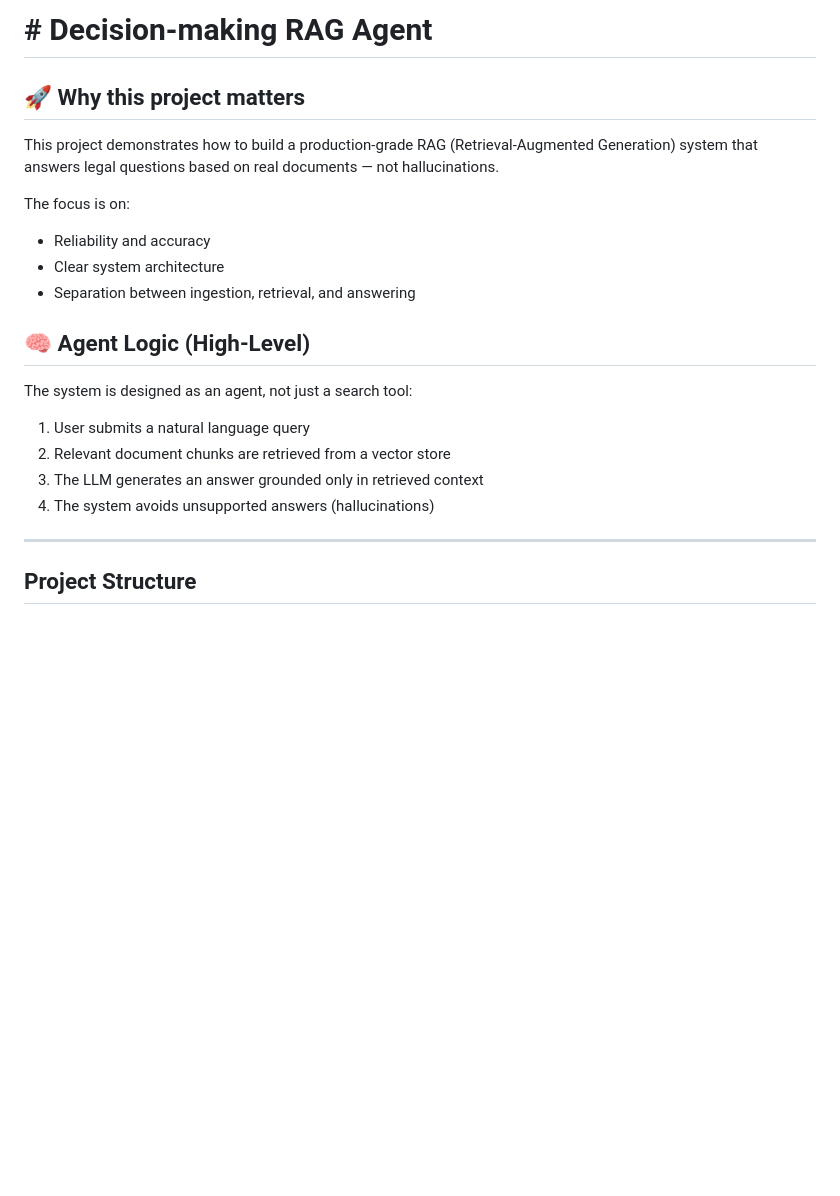
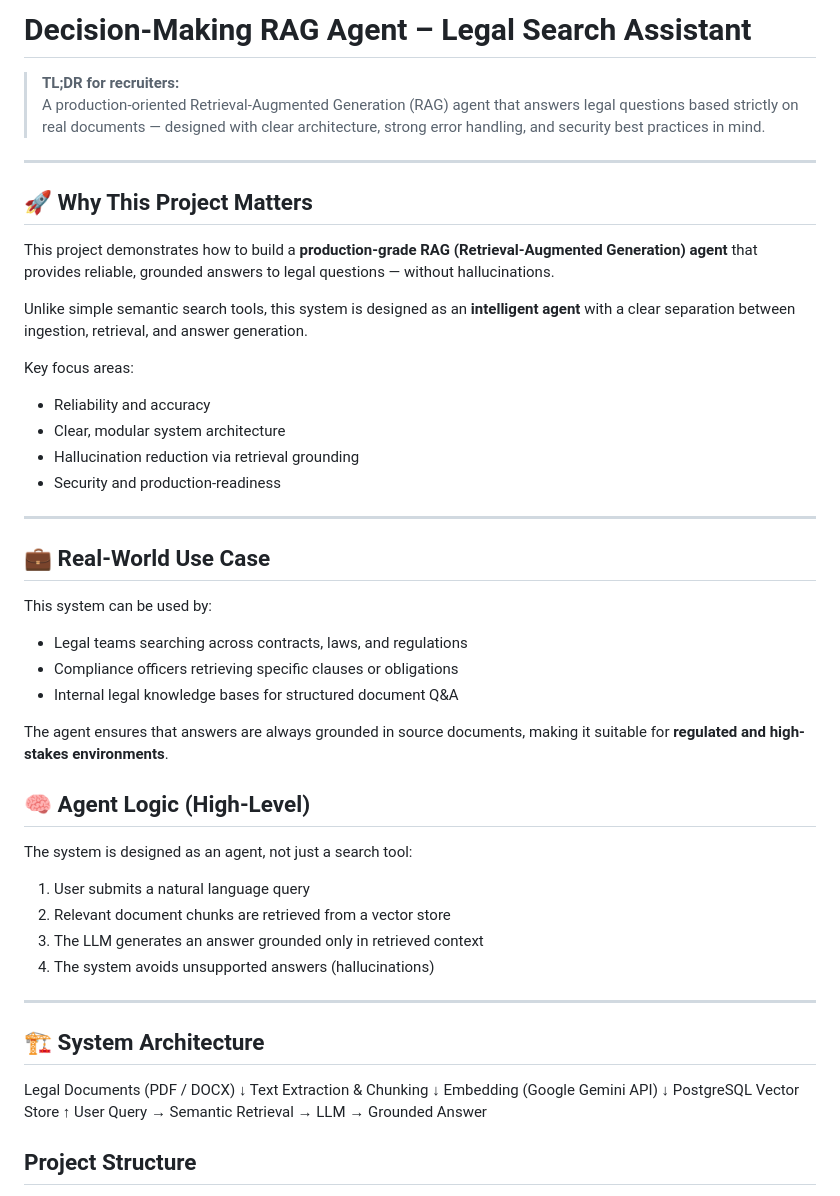
Before and after one commit to itzikza/legal-rag-bot, a Markdown page: README.md, the part around the change. Rendered like a GitHub page; blank space fills up the shorter version.

```diff
--- a/README.md
+++ b/README.md
@@ -1,14 +1,37 @@
-# # Decision-making RAG Agent
+# Decision-Making RAG Agent – Legal Search Assistant
 
-## 🚀 Why this project matters
+> **TL;DR for recruiters:**
+> A production-oriented Retrieval-Augmented Generation (RAG) agent that answers legal questions
+> based strictly on real documents — designed with clear architecture, strong error handling,
+> and security best practices in mind.
 
-This project demonstrates how to build a production-grade RAG (Retrieval-Augmented Generation) system
-that answers legal questions based on real documents — not hallucinations.
+---
 
-The focus is on:
+## 🚀 Why This Project Matters
+
+This project demonstrates how to build a **production-grade RAG (Retrieval-Augmented Generation) agent**
+that provides reliable, grounded answers to legal questions — without hallucinations.
+
+Unlike simple semantic search tools, this system is designed as an **intelligent agent** with a clear
+separation between ingestion, retrieval, and answer generation.
+
+Key focus areas:
 - Reliability and accuracy
-- Clear system architecture
-- Separation between ingestion, retrieval, and answering
+- Clear, modular system architecture
+- Hallucination reduction via retrieval grounding
+- Security and production-readiness
+
+---
+
+## 💼 Real-World Use Case
+
+This system can be used by:
+- Legal teams searching across contracts, laws, and regulations
+- Compliance officers retrieving specific clauses or obligations
+- Internal legal knowledge bases for structured document Q&A
+
+The agent ensures that answers are always grounded in source documents, making it suitable for
+**regulated and high-stakes environments**.
 
 ## 🧠 Agent Logic (High-Level)
 
@@ -20,6 +43,17 @@ The system is designed as an agent, not just a search tool:
 4. The system avoids unsupported answers (hallucinations)
 
 ---
+## 🏗️ System Architecture
+
+Legal Documents (PDF / DOCX)
+↓
+Text Extraction & Chunking
+↓
+Embedding (Google Gemini API)
+↓
+PostgreSQL Vector Store
+↑
+User Query → Semantic Retrieval → LLM → Grounded Answer
 
 ## Project Structure
 
```
